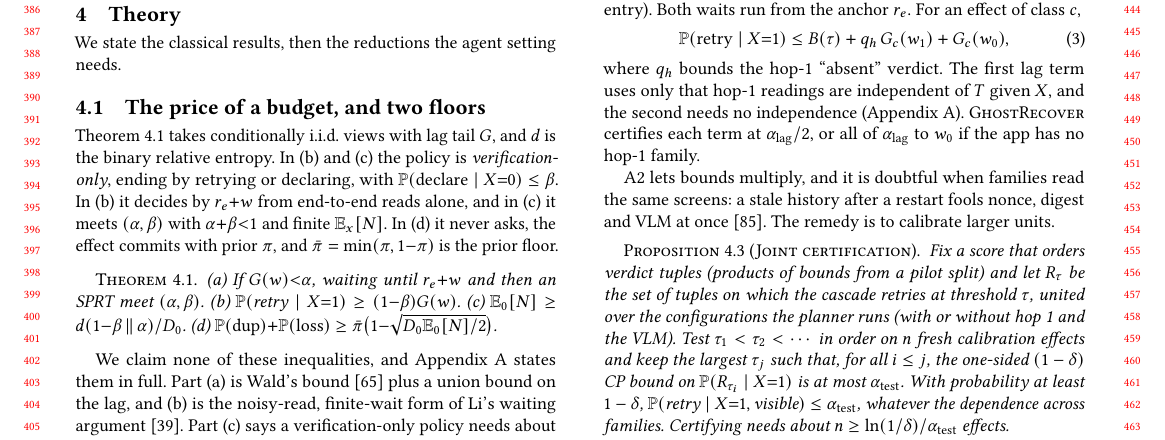
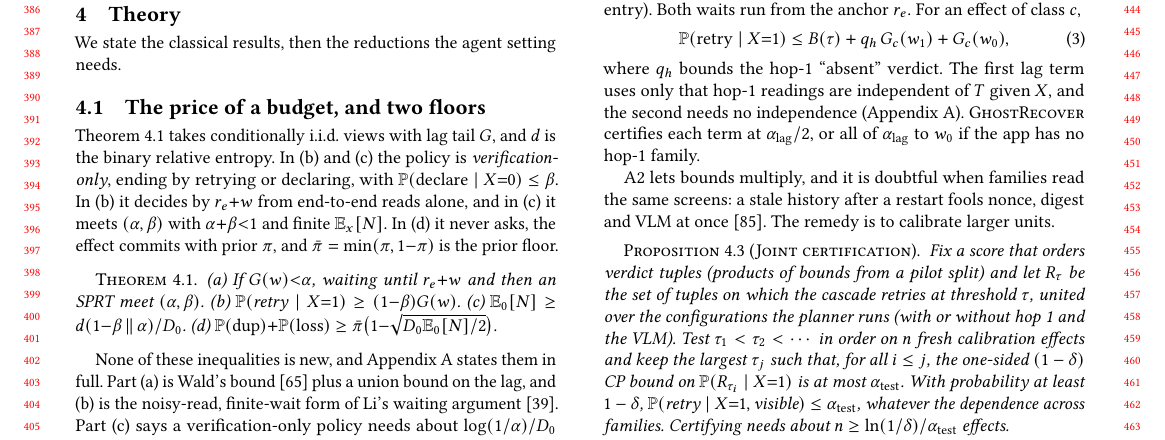
Before and after one commit to huypham-cse/P03-ghosteffect, a LaTeX paper (manuscript/main.tex, which reads manuscript/sections/04-theory.tex): part of page 4 of 23, cut so that both start at the same text. Compiled offline with pdfLaTeX.

Commit message:
[A] Section 4.1: say the Theorem 4.1 inequalities are not new, instead of 'we claim none'

```diff
--- a/manuscript/sections/04-theory.tex
+++ b/manuscript/sections/04-theory.tex
@@ -15,7 +15,7 @@ and in (c) it meets $(\alpha,\beta)$ with $\alpha{+}\beta{<}1$ and finite $\E_x[
 (c)~$\E_0[N]\ge d(1{-}\beta\,\|\,\alpha)/D_0$. (d)~$\PP(\dup){+}\PP(\loss)\ge\bar\pi\big(1{-}\sqrt{D_0\E_0[N]/2}\big)$.
 \end{theorem}
 
-We claim none of these inequalities, and Appendix~\ref{app:proofs} states them in full. Part~(a) is Wald's bound~\cite{wald1945sprt} plus a union bound on
+None of these inequalities is new, and Appendix~\ref{app:proofs} states them in full. Part~(a) is Wald's bound~\cite{wald1945sprt} plus a union bound on
 the lag, and (b) is the noisy-read, finite-wait form of Li's waiting argument~\cite{li2026exactlyonce}. Part~(c) says a verification-only policy needs about $\log(1/\alpha)/D_0$ reads
 (Lemma~1 of~\cite{kaufmann2016complexity}, see also~\cite{tartakovsky2014sequential}). Part~(d) says a policy that never asks errs at least at the Bayes floor, by Le Cam's
 two-point method~\cite{tsybakov2009nonparametric}.
```
